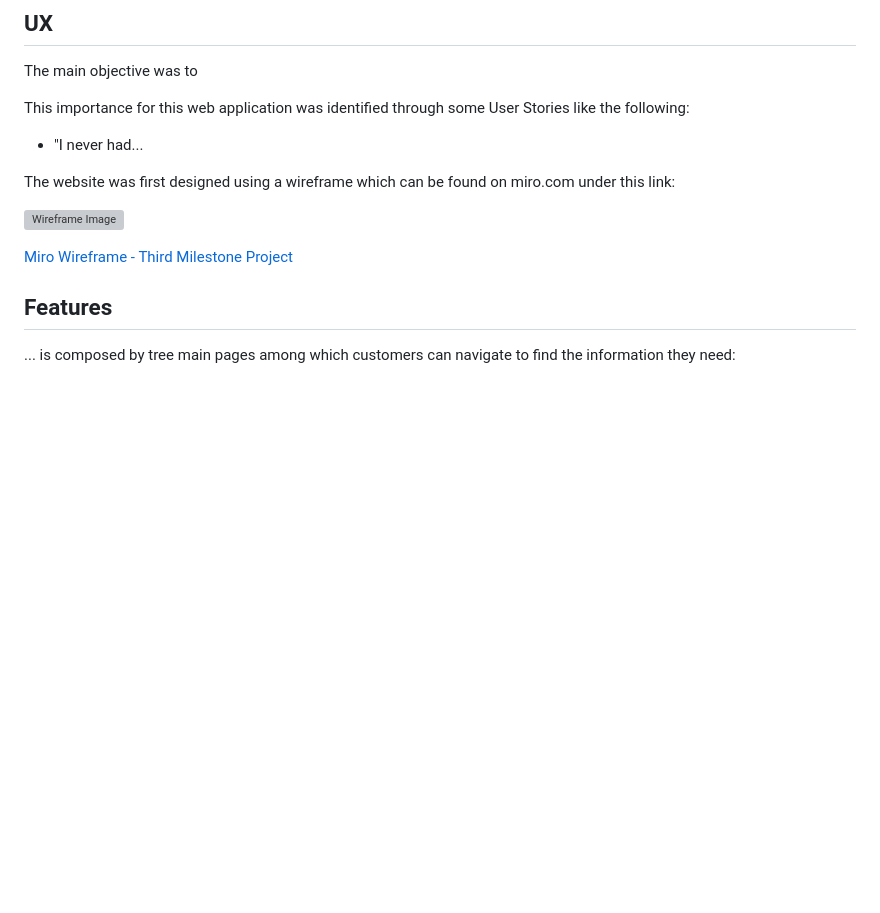
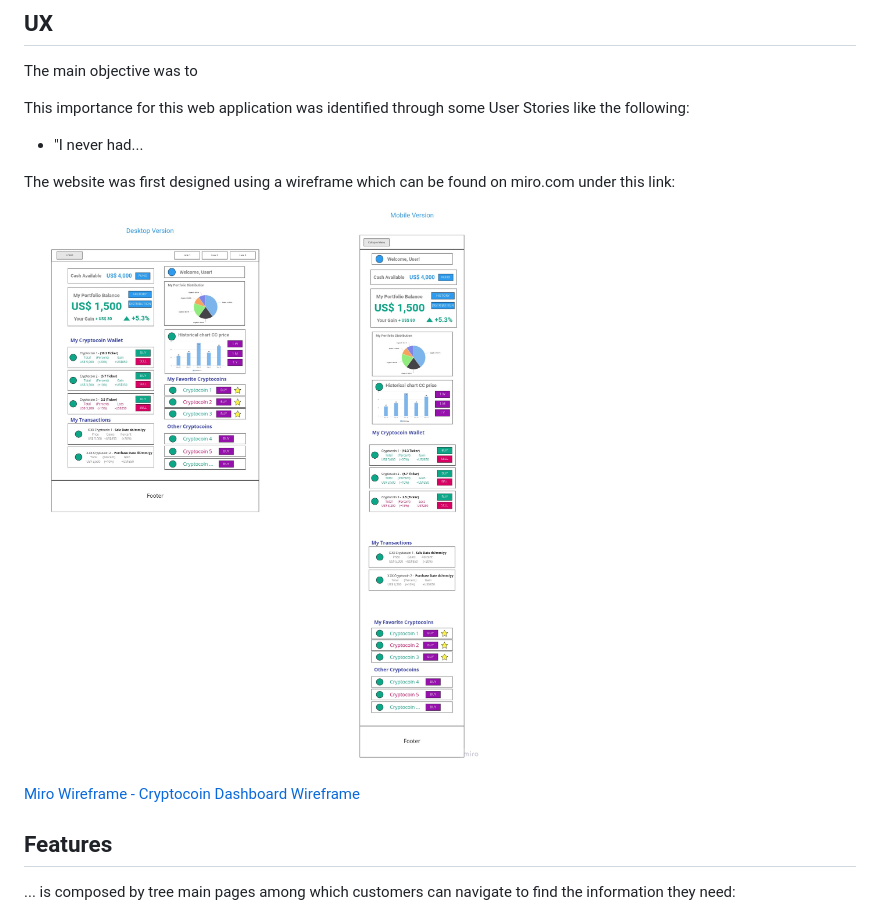
Before and after one commit to bramrodrigo89/cryptocoin-dashboard, a Markdown page: README.md, the part around the change. Rendered like a GitHub page; pictures changed too: documentation/images/MyCryptoDashboard_Overview.jpg (added); blank space fills up the shorter version; grey boxes are pictures that could not be loaded.

Commit message:
added documentation folder and included wireframe overview images for README

```diff
--- a/README.md
+++ b/README.md
@@ -17,9 +17,9 @@ This importance for this web application was identified through some User Storie
 
 The website was first designed using a wireframe which can be found on miro.com under this link:
 
-![Wireframe Image]()
+![Wireframe Image](documentation/images/MyCryptoDashboard_Overview.jpg)
 
-[Miro Wireframe - Third Milestone Project](https://miro.com/app/board/o9J_kvJ0tW8=/)
+[Miro Wireframe - Cryptocoin Dashboard Wireframe](https://miro.com/app/board/o9J_ksDZXO4=/)
 
 
 ## Features
```
